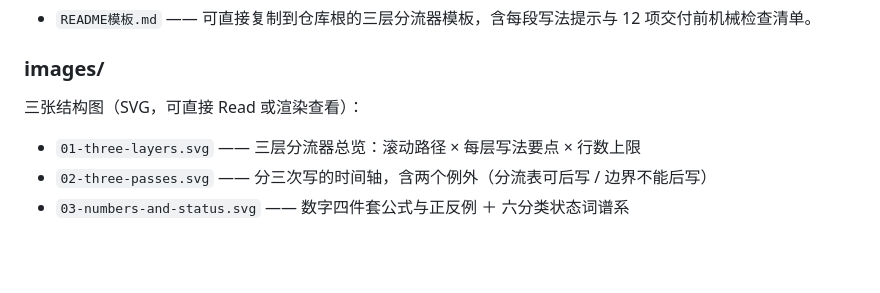
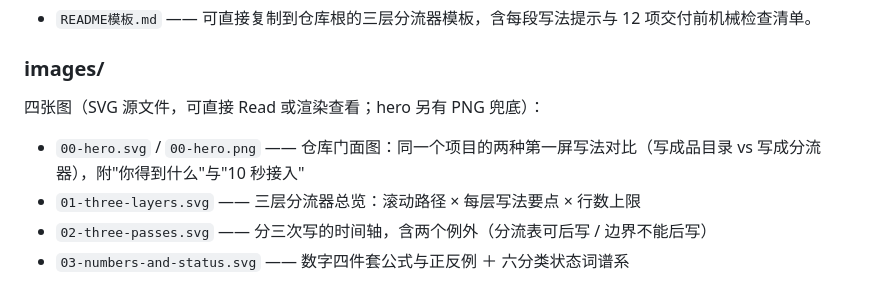
Before and after one commit to fqyy360t/github-readme, a Markdown page: SKILL.md, the part around the change. Rendered like a GitHub page; blank space fills up the shorter version.

```diff
--- a/SKILL.md
+++ b/SKILL.md
@@ -141,7 +141,8 @@ agent_created: true
 - `README模板.md` —— 可直接复制到仓库根的三层分流器模板，含每段写法提示与 12 项交付前机械检查清单。
 
 ### images/
-三张结构图（SVG，可直接 Read 或渲染查看）：
+四张图（SVG 源文件，可直接 Read 或渲染查看；hero 另有 PNG 兜底）：
+- `00-hero.svg` / `00-hero.png` —— 仓库门面图：同一个项目的两种第一屏写法对比（写成品目录 vs 写成分流器），附"你得到什么"与"10 秒接入"
 - `01-three-layers.svg` —— 三层分流器总览：滚动路径 × 每层写法要点 × 行数上限
 - `02-three-passes.svg` —— 分三次写的时间轴，含两个例外（分流表可后写 / 边界不能后写）
 - `03-numbers-and-status.svg` —— 数字四件套公式与正反例 ＋ 六分类状态词谱系
```
Also changed, not shown: README.md (+6 -6 lines), images/00-hero.png (added), 1 other file.
